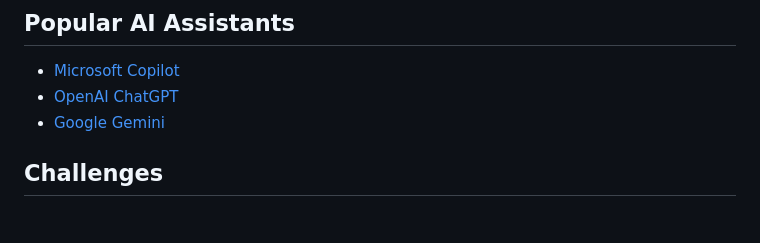
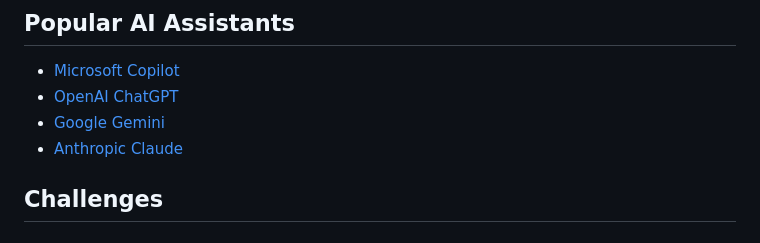
Before and after one commit to rmango/ghc-ai-a11y-workshop-2024, a Markdown page: README.md, the part around the change. GitHub-like rendering.

```diff
--- a/README.md
+++ b/README.md
@@ -23,6 +23,7 @@ Be responsible: make sure you understand all of the code that you're writing. Be
 - [Microsoft Copilot](copilot.microsoft.com)
 - [OpenAI ChatGPT](chatgpt.com)
 - [Google Gemini](gemini.google.com)
+- [Anthropic Claude](https://claude.ai/)
 
 ## Challenges
 ### Challenge 1
```
